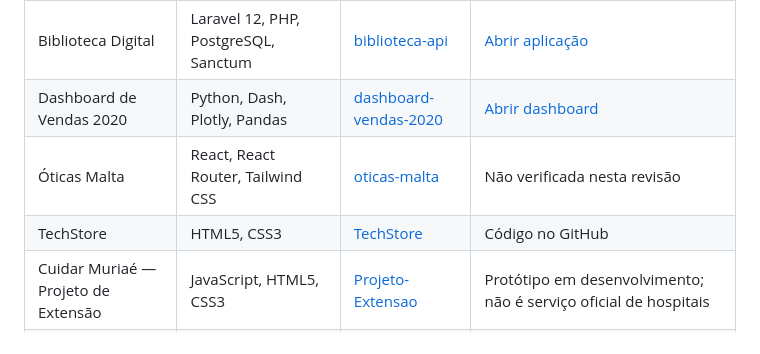
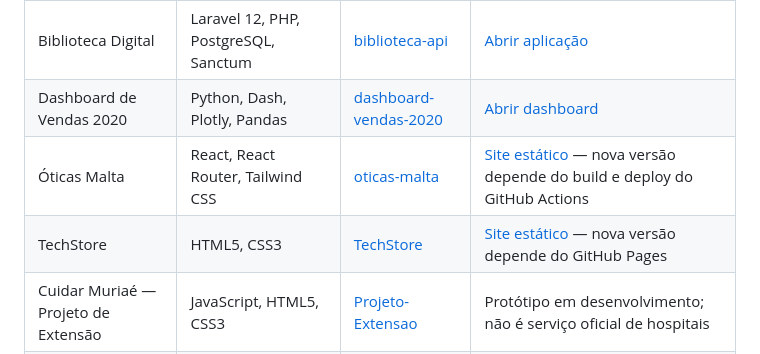
Before and after one commit to Dhaniels1/portifolio, a Markdown page: README.md, the part around the change. Drawn GitHub-style.

Commit message:
docs: adiciona enderecos estaticos Oticas e TechStore

```diff
--- a/README.md
+++ b/README.md
@@ -17,8 +17,8 @@ O site apresenta **Daniel Castro** como **Auxiliar de Tecnologia da Informação
 | --- | --- | --- | --- |
 | Biblioteca Digital | Laravel 12, PHP, PostgreSQL, Sanctum | [biblioteca-api](https://github.com/Dhaniels1/biblioteca-api) | [Abrir aplicação](https://biblioteca-api-dhaniels1.onrender.com) |
 | Dashboard de Vendas 2020 | Python, Dash, Plotly, Pandas | [dashboard-vendas-2020](https://github.com/Dhaniels1/dashboard-vendas-2020) | [Abrir dashboard](https://dashboard-vendas-2020.onrender.com) |
-| Óticas Malta | React, React Router, Tailwind CSS | [oticas-malta](https://github.com/Dhaniels1/oticas-malta) | Não verificada nesta revisão |
-| TechStore | HTML5, CSS3 | [TechStore](https://github.com/Dhaniels1/TechStore) | Código no GitHub |
+| Óticas Malta | React, React Router, Tailwind CSS | [oticas-malta](https://github.com/Dhaniels1/oticas-malta) | [Site estático](https://dhaniels1.github.io/oticas-malta/) — nova versão depende do build e deploy do GitHub Actions |
+| TechStore | HTML5, CSS3 | [TechStore](https://github.com/Dhaniels1/TechStore) | [Site estático](https://dhaniels1.github.io/TechStore/) — nova versão depende do GitHub Pages |
 | Cuidar Muriaé — Projeto de Extensão | JavaScript, HTML5, CSS3 | [Projeto-Extensao](https://github.com/Dhaniels1/Projeto-Extensao) | Protótipo em desenvolvimento; não é serviço oficial de hospitais |
 | Carrinho IoT com ESP32 | C++/Arduino, ESP32, Wi-Fi | [carrinho-iot-esp32](https://github.com/Dhaniels1/carrinho-iot-esp32) | Código e demonstração local; funcionalidades novas exigem testes no hardware |
 
```
